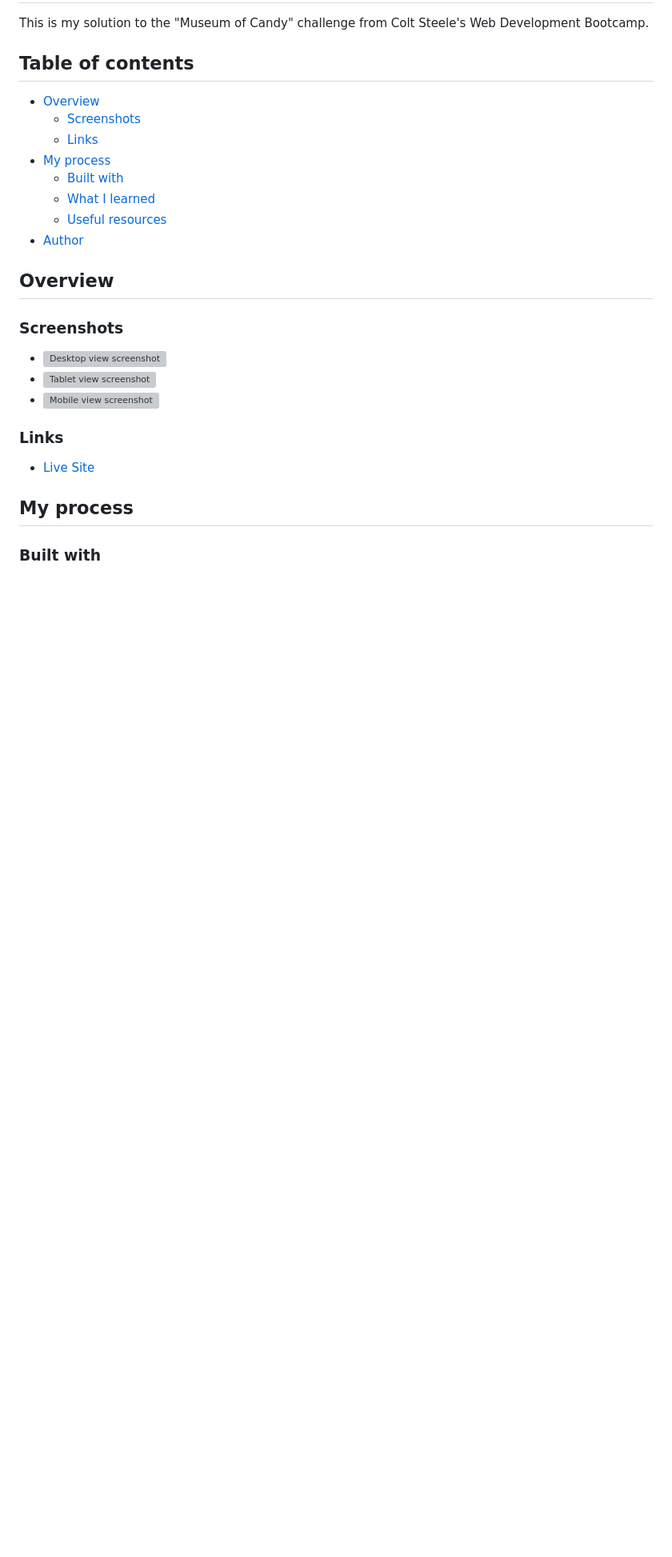
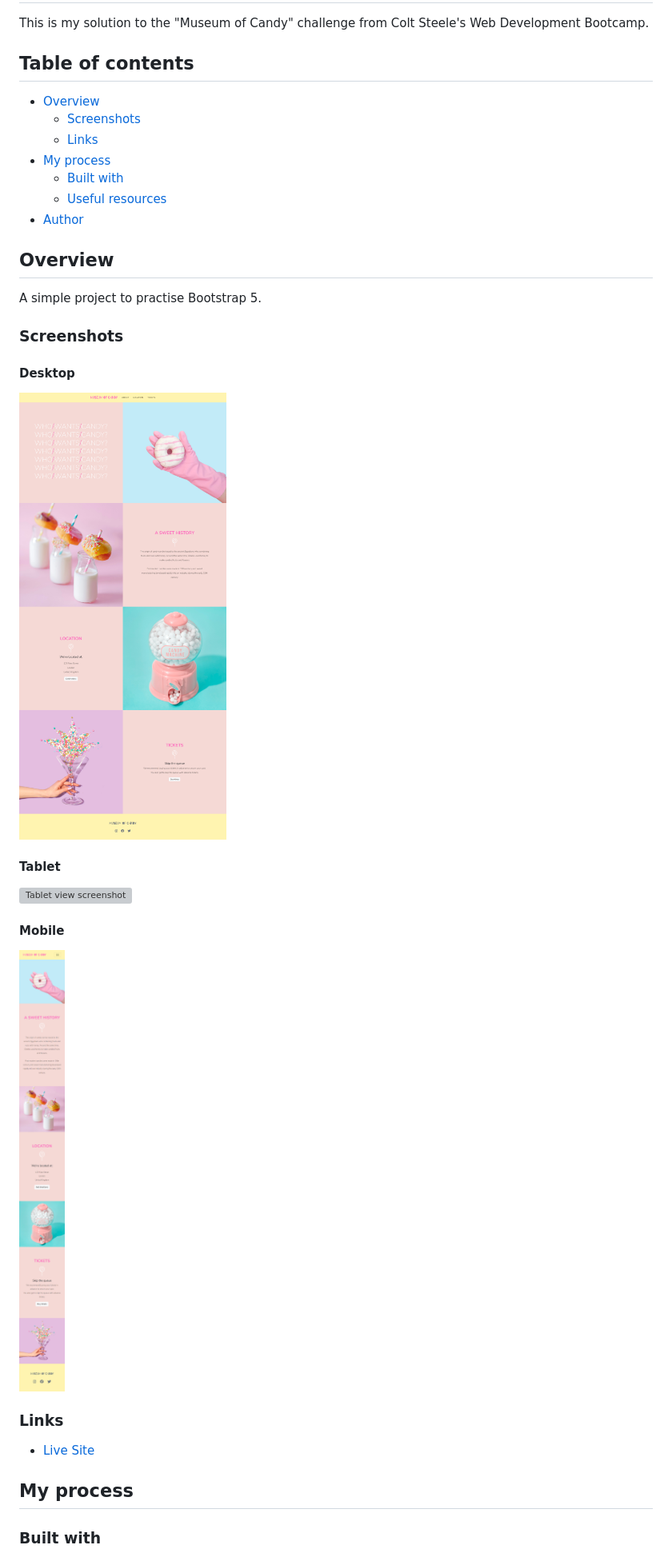
Before and after one commit to amparoamparo/colt-steele-bootcamp-museum-of-candy, a Markdown page: README.md, the part around the change printed below. Shown: that part at 80% size. Rendered like a GitHub page; pictures changed too: screenshots/desktop-screenshot.png (added), screenshots/mobile-screenshot.png (added); blank space fills up the shorter version; grey boxes are pictures that could not be loaded.

Commit message:
Added screenshots to README.md

```diff
--- a/README.md
+++ b/README.md
@@ -9,17 +9,26 @@ This is my solution to the "Museum of Candy" challenge from Colt Steele's Web De
   - [Links](#links)
 - [My process](#my-process)
   - [Built with](#built-with)
-  - [What I learned](#what-i-learned)
   - [Useful resources](#useful-resources)
 - [Author](#author)
 
 ## Overview
 
+A simple project to practise Bootstrap 5.
+
 ### Screenshots
 
-- ![Desktop view screenshot](screenshots/screenshot-desktop.png)
-- ![Tablet view screenshot](screenshots/screenshot-desktop.png)
-- ![Mobile view screenshot](screenshots/screenshot-desktop.png)
+#### Desktop
+
+![Desktop view screenshot](screenshots/desktop-screenshot.png)
+
+#### Tablet
+
+![Tablet view screenshot](screenshots/tablet-screenshot.png)
+
+#### Mobile
+
+![Mobile view screenshot](screenshots/mobile-screenshot.png)
 
 ### Links
 
```
Also changed, not shown: other parts of README.md (+0 -4 lines), 2 other files.
